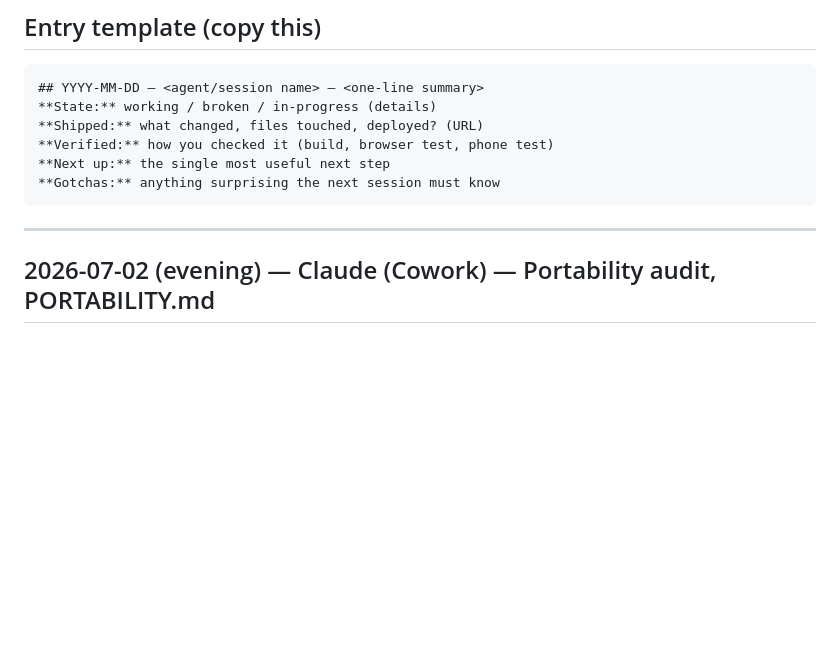
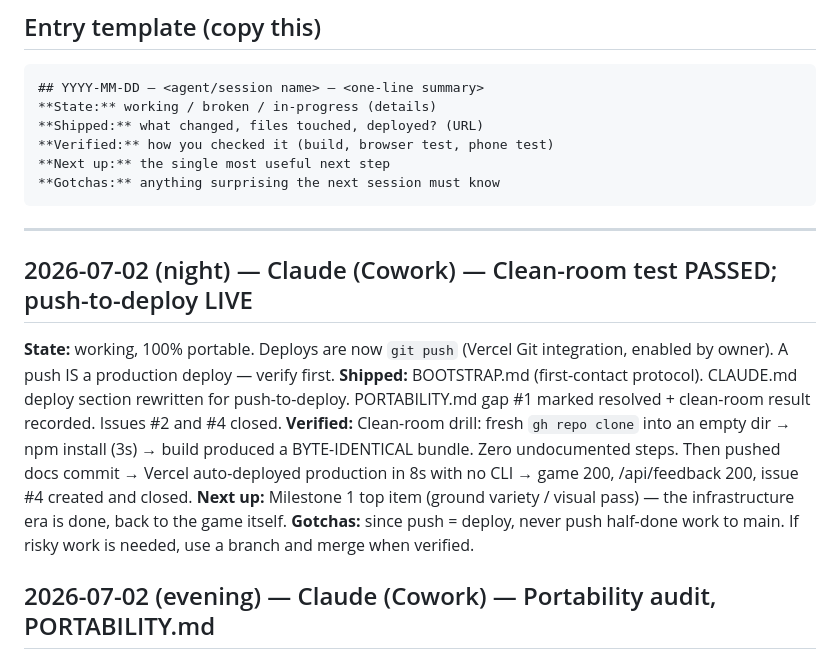
Before and after one commit to JaronKBragg7337/fable-survival, a Markdown page: HANDOFF.md, the part around the change. Drawn GitHub-style; blank space fills up the shorter version.

Commit message:
Handoff: clean-room test passed, push-to-deploy verified

````diff
--- a/HANDOFF.md
+++ b/HANDOFF.md
@@ -16,6 +16,21 @@ continue each other's work.
 ```
 
 ---
+
+## 2026-07-02 (night) — Claude (Cowork) — Clean-room test PASSED; push-to-deploy LIVE
+**State:** working, 100% portable. Deploys are now `git push` (Vercel Git
+integration, enabled by owner). A push IS a production deploy — verify first.
+**Shipped:** BOOTSTRAP.md (first-contact protocol). CLAUDE.md deploy section
+rewritten for push-to-deploy. PORTABILITY.md gap #1 marked resolved + clean-room
+result recorded. Issues #2 and #4 closed.
+**Verified:** Clean-room drill: fresh `gh repo clone` into an empty dir →
+npm install (3s) → build produced a BYTE-IDENTICAL bundle. Zero undocumented
+steps. Then pushed docs commit → Vercel auto-deployed production in 8s with no
+CLI → game 200, /api/feedback 200, issue #4 created and closed.
+**Next up:** Milestone 1 top item (ground variety / visual pass) — the
+infrastructure era is done, back to the game itself.
+**Gotchas:** since push = deploy, never push half-done work to main. If risky
+work is needed, use a branch and merge when verified.
 
 ## 2026-07-02 (evening) — Claude (Cowork) — Portability audit, PORTABILITY.md
 **State:** working — no gameplay changes this session (audit only)
````
